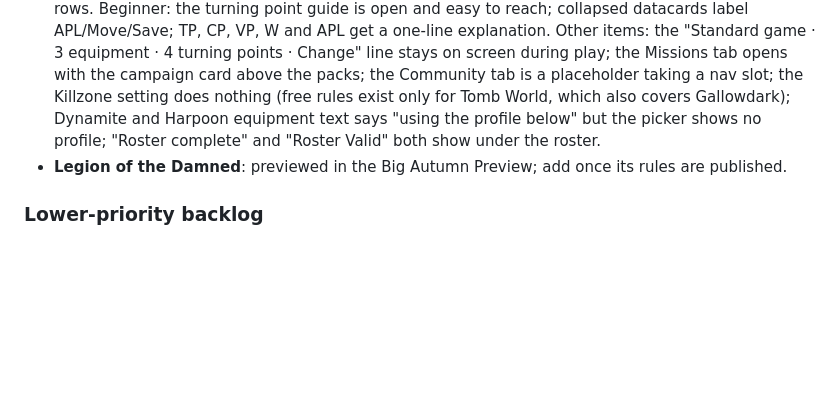
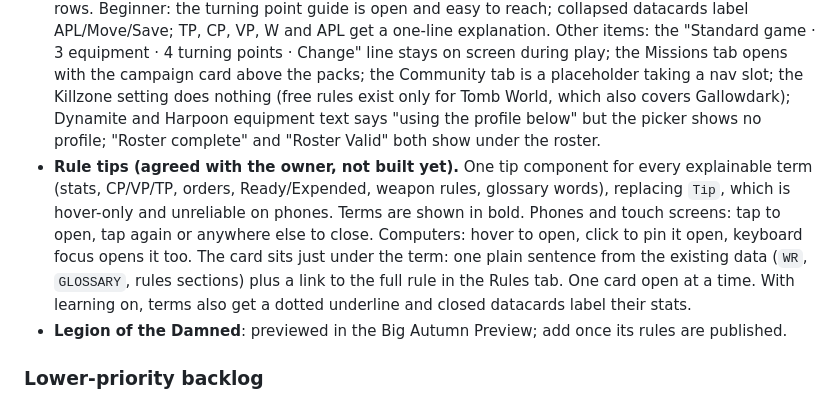
Before and after one commit to jakeleichner/killsheet, a Markdown page: README.md, the part around the change. GitHub-like rendering; blank space fills up the shorter version.

Commit message:
README: rule tips plan (bold terms, tap on phones, hover on computers)
Co-Authored-By: Claude Opus 5.5 <noreply@anthropic.com>

```diff
--- a/README.md
+++ b/README.md
@@ -245,6 +245,7 @@ Estimated 2-3 hours. Should be its own focused session with its own QA pass (mix
 
 ### Other open tasks (rough priority order)
 - **Beginner walkthrough findings (Oct '26), waiting on the owner's decisions.** A fresh phone run (empty storage, build Kommandos, start a game, look at every panel) against the Vision section. Proposed beginner defaults (part of the detail-switches plan in the Vision section, pending approval). Beginner: VP is two +/- counters; detail on: the per-TP primary grid, opponent primary and tac op rows. Beginner: the turning point guide is open and easy to reach; collapsed datacards label APL/Move/Save; TP, CP, VP, W and APL get a one-line explanation. Other items: the "Standard game · 3 equipment · 4 turning points · Change" line stays on screen during play; the Missions tab opens with the campaign card above the packs; the Community tab is a placeholder taking a nav slot; the Killzone setting does nothing (free rules exist only for Tomb World, which also covers Gallowdark); Dynamite and Harpoon equipment text says "using the profile below" but the picker shows no profile; "Roster complete" and "Roster Valid" both show under the roster.
+- **Rule tips (agreed with the owner, not built yet).** One tip component for every explainable term (stats, CP/VP/TP, orders, Ready/Expended, weapon rules, glossary words), replacing `Tip`, which is hover-only and unreliable on phones. Terms are shown in bold. Phones and touch screens: tap to open, tap again or anywhere else to close. Computers: hover to open, click to pin it open, keyboard focus opens it too. The card sits just under the term: one plain sentence from the existing data (`WR`, `GLOSSARY`, rules sections) plus a link to the full rule in the Rules tab. One card open at a time. With learning on, terms also get a dotted underline and closed datacards label their stats.
 - **Legion of the Damned**: previewed in the Big Autumn Preview; add once its rules are published.
 
 ### Lower-priority backlog
```
